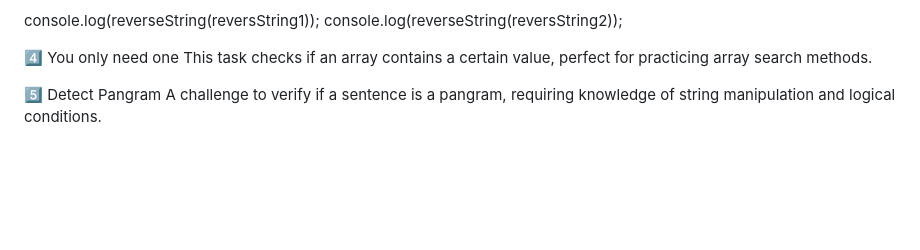
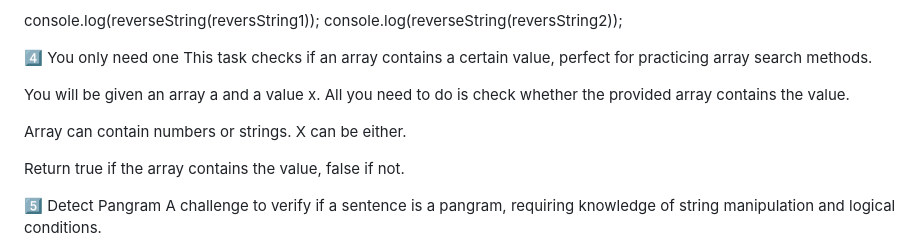
Before and after one commit to francesco-paolo-donofrio/js-Kata4, a Markdown page: readmi.md, the part around the change. GitHub-like rendering; blank space fills up the shorter version.

Commit message:
Excercise 4 - To do

```diff
--- a/readmi.md
+++ b/readmi.md
@@ -88,6 +88,12 @@ console.log(reverseString(reversString2));
 4️⃣ You only need one
 This task checks if an array contains a certain value, perfect for practicing array search methods.
 
+You will be given an array a and a value x. All you need to do is check whether the provided array contains the value.
+
+Array can contain numbers or strings. X can be either.
+
+Return true if the array contains the value, false if not.
+
 
 
 5️⃣ Detect Pangram
```
